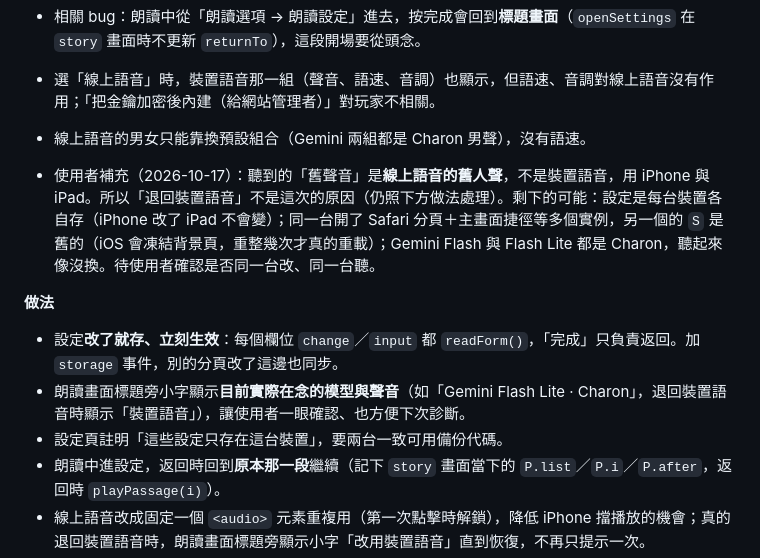
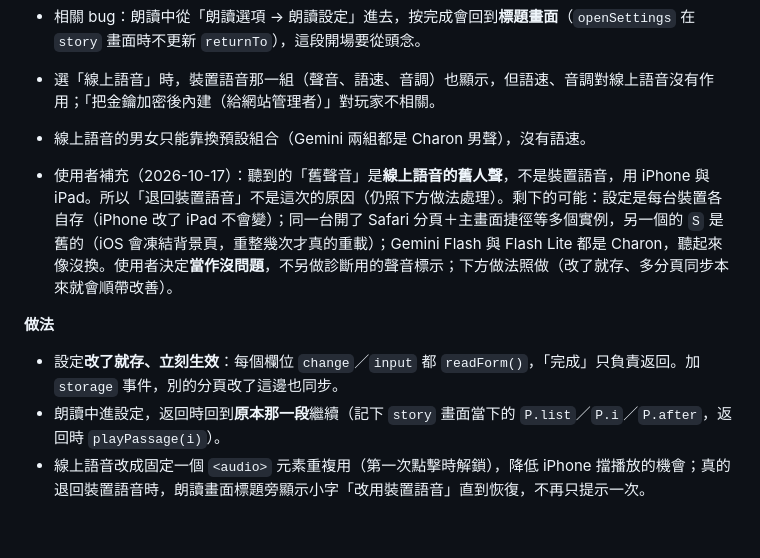
Before and after one commit to MrJJC/chutugame, a Markdown page: HANDOFF.md, the part around the change. Drawn GitHub-style; blank space fills up the shorter version.

Commit message:
HANDOFF: drop the stale-voice diagnostics per user
Co-Authored-By: Claude Opus 5.5 <noreply@anthropic.com>
Claude-Session: https://claude.ai/code/session_012325egfncx5mLxK53JUUA7

```diff
--- a/HANDOFF.md
+++ b/HANDOFF.md
@@ -186,12 +186,10 @@
 - 選「線上語音」時，裝置語音那一組（聲音、語速、音調）也顯示，但語速、音調對線上語音沒有作用；「把金鑰加密後內建（給網站管理者）」對玩家不相關。
 - 線上語音的男女只能靠換預設組合（Gemini 兩組都是 Charon 男聲），沒有語速。
 
-- 使用者補充（2026-10-17）：聽到的「舊聲音」是**線上語音的舊人聲**，不是裝置語音，用 iPhone 與 iPad。所以「退回裝置語音」不是這次的原因（仍照下方做法處理）。剩下的可能：設定是每台裝置各自存（iPhone 改了 iPad 不會變）；同一台開了 Safari 分頁＋主畫面捷徑等多個實例，另一個的 `S` 是舊的（iOS 會凍結背景頁，重整幾次才真的重載）；Gemini Flash 與 Flash Lite 都是 Charon，聽起來像沒換。待使用者確認是否同一台改、同一台聽。
+- 使用者補充（2026-10-17）：聽到的「舊聲音」是**線上語音的舊人聲**，不是裝置語音，用 iPhone 與 iPad。所以「退回裝置語音」不是這次的原因（仍照下方做法處理）。剩下的可能：設定是每台裝置各自存（iPhone 改了 iPad 不會變）；同一台開了 Safari 分頁＋主畫面捷徑等多個實例，另一個的 `S` 是舊的（iOS 會凍結背景頁，重整幾次才真的重載）；Gemini Flash 與 Flash Lite 都是 Charon，聽起來像沒換。使用者決定**當作沒問題**，不另做診斷用的聲音標示；下方做法照做（改了就存、多分頁同步本來就會順帶改善）。
 
 **做法**
 - 設定**改了就存、立刻生效**：每個欄位 `change`／`input` 都 `readForm()`，「完成」只負責返回。加 `storage` 事件，別的分頁改了這邊也同步。
-- 朗讀畫面標題旁小字顯示**目前實際在念的模型與聲音**（如「Gemini Flash Lite · Charon」，退回裝置語音時顯示「裝置語音」），讓使用者一眼確認、也方便下次診斷。
-- 設定頁註明「這些設定只存在這台裝置」，要兩台一致可用備份代碼。
 - 朗讀中進設定，返回時回到**原本那一段**繼續（記下 `story` 畫面當下的 `P.list`／`P.i`／`P.after`，返回時 `playPassage(i)`）。
 - 線上語音改成固定一個 `<audio>` 元素重複用（第一次點擊時解鎖），降低 iPhone 擋播放的機會；真的退回裝置語音時，朗讀畫面標題旁顯示小字「改用裝置語音」直到恢復，不再只提示一次。
 - 依聲音來源只顯示用得到的設定：
```
